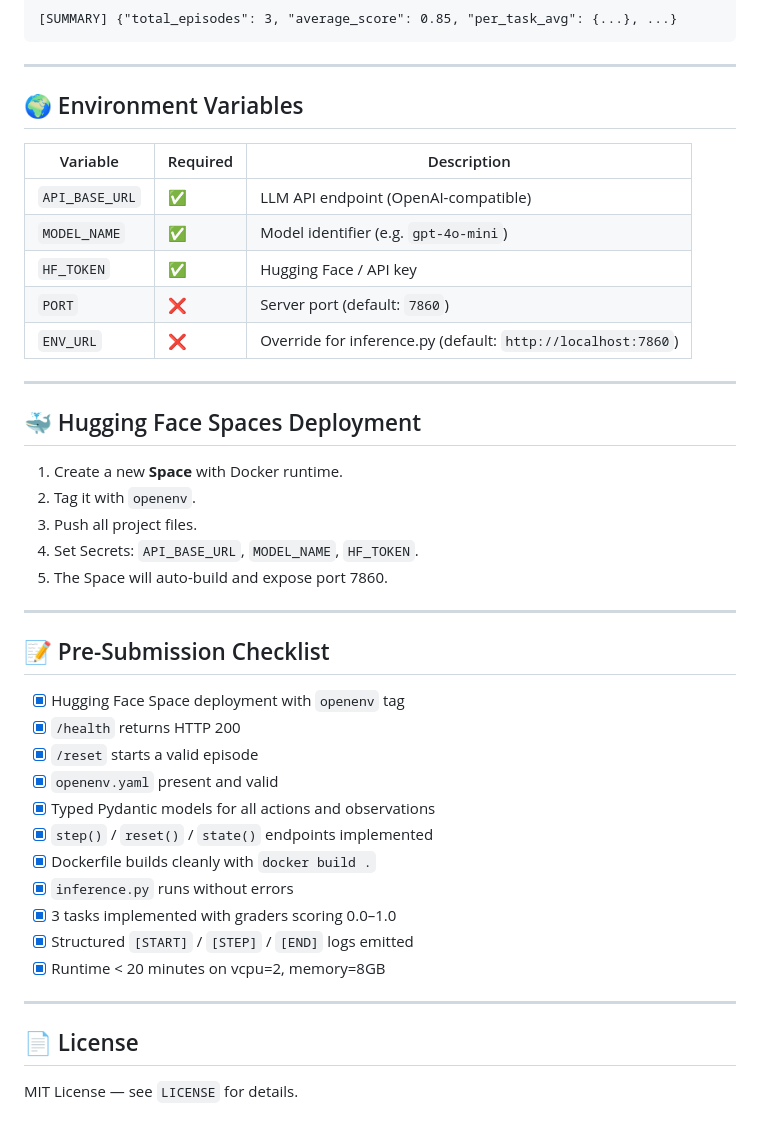
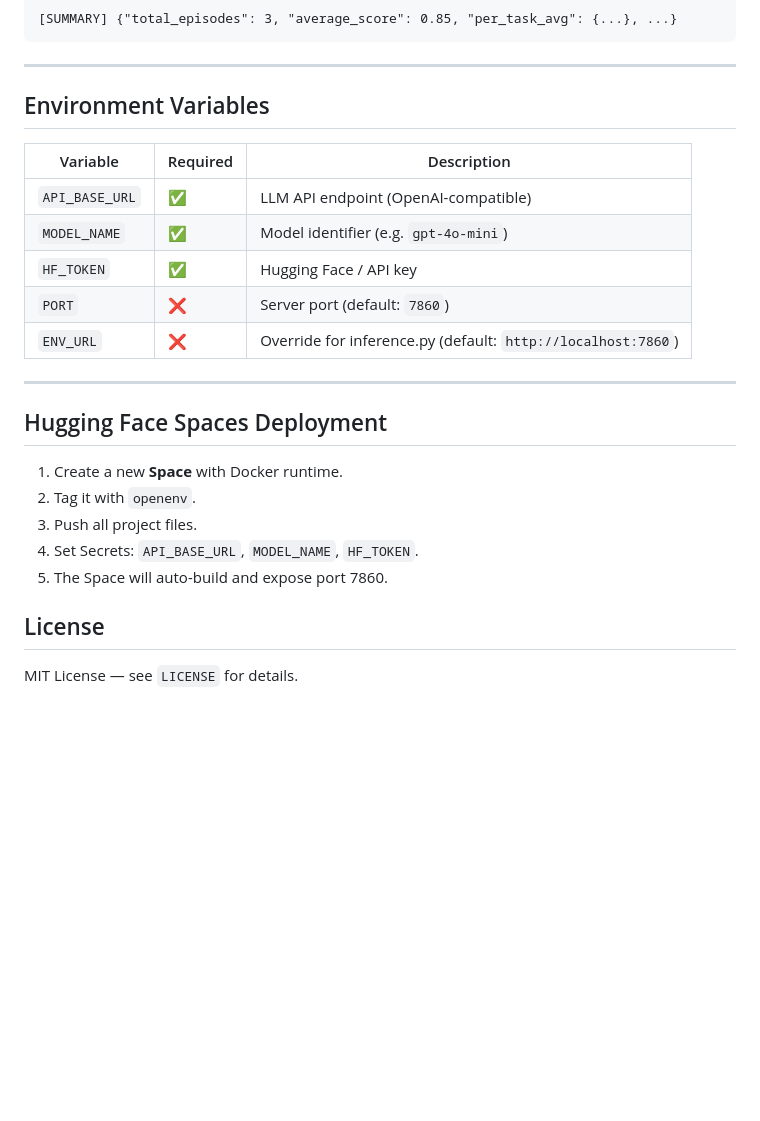
Before and after one commit to deeps0408/openenv-project, a Markdown page: README.md, the part around one of its changes. Drawn GitHub-style; blank space fills up the shorter version.

```diff
--- a/README.md
+++ b/README.md
@@ -362,7 +362,7 @@ Produced by `inference.py` with `MODEL_NAME=gpt-4o-mini`:
 
 ---
 
-## 🌍 Environment Variables
+##  Environment Variables
 
 | Variable      | Required | Description |
 |---------------|----------|-------------|
@@ -374,7 +374,7 @@ Produced by `inference.py` with `MODEL_NAME=gpt-4o-mini`:
 
 ---
 
-## 🐳 Hugging Face Spaces Deployment
+##  Hugging Face Spaces Deployment
 
 1. Create a new **Space** with Docker runtime.
 2. Tag it with `openenv`.
@@ -382,25 +382,9 @@ Produced by `inference.py` with `MODEL_NAME=gpt-4o-mini`:
 4. Set Secrets: `API_BASE_URL`, `MODEL_NAME`, `HF_TOKEN`.
 5. The Space will auto-build and expose port 7860.
 
----
 
-## 📝 Pre-Submission Checklist
 
-- [x] Hugging Face Space deployment with `openenv` tag
-- [x] `/health` returns HTTP 200
-- [x] `/reset` starts a valid episode
-- [x] `openenv.yaml` present and valid
-- [x] Typed Pydantic models for all actions and observations
-- [x] `step()` / `reset()` / `state()` endpoints implemented
-- [x] Dockerfile builds cleanly with `docker build .`
-- [x] `inference.py` runs without errors
-- [x] 3 tasks implemented with graders scoring 0.0–1.0
-- [x] Structured `[START]` / `[STEP]` / `[END]` logs emitted
-- [x] Runtime < 20 minutes on vcpu=2, memory=8GB
-
----
-
-## 📄 License
+##  License
 
 MIT License — see `LICENSE` for details.
 # openenv-project
```
Also changed, not shown: other parts of README.md (+12 -12 lines).
